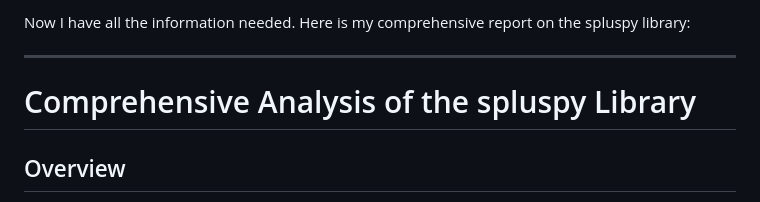
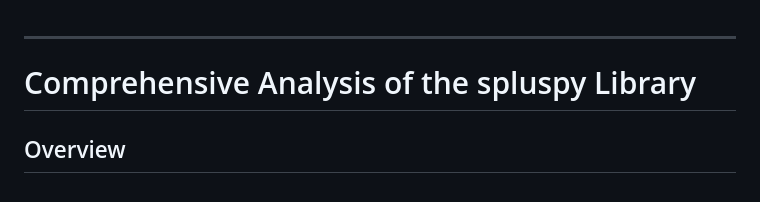
Before and after one commit to Itskillmaster/spluspy, a Markdown page: README.md, the part around the change. Rendered like a GitHub page.

```diff
--- a/README.md
+++ b/README.md
@@ -1,4 +1,4 @@
-Now I have all the information needed. Here is my comprehensive report on the spluspy library:
+
 
 ---
 
```
